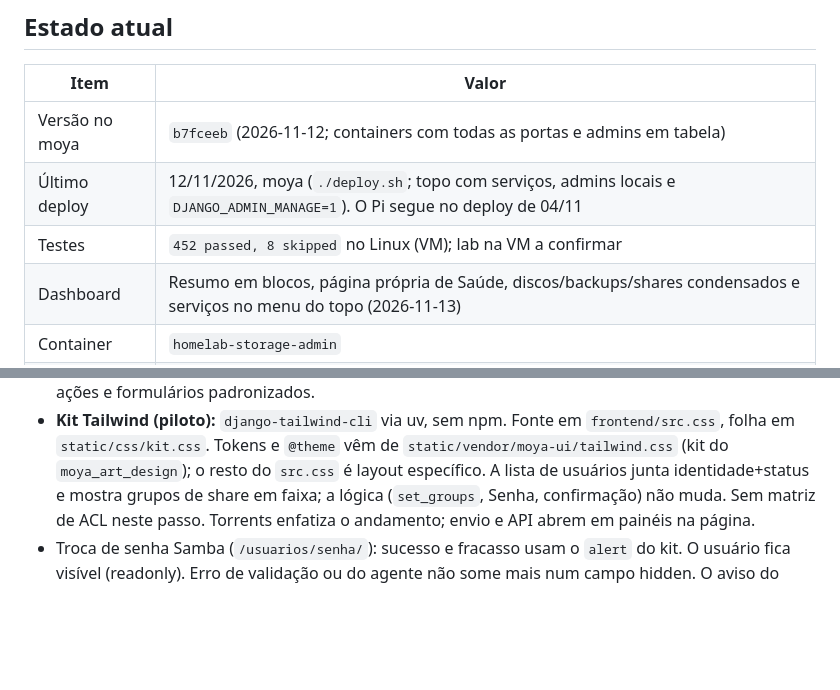
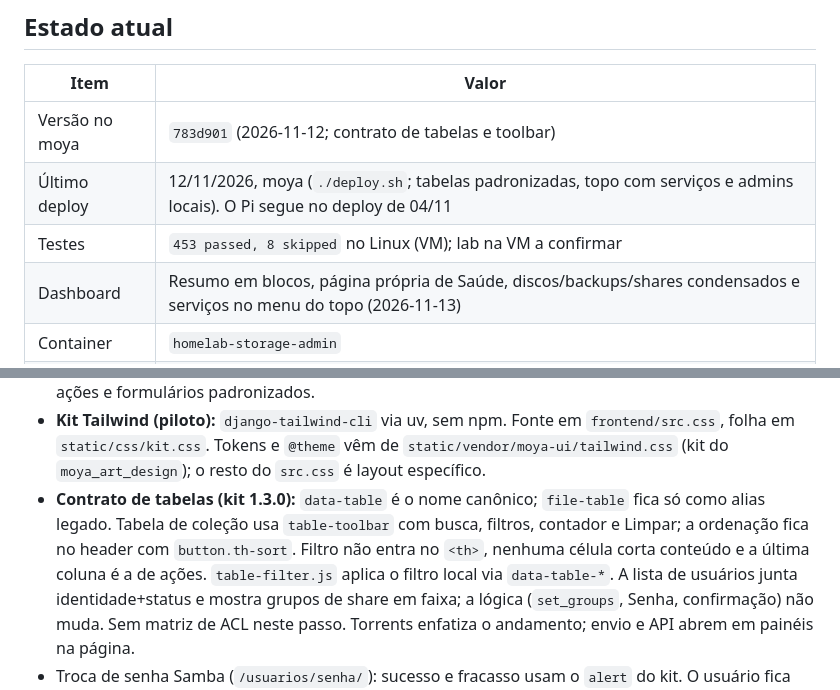
Before and after one commit to ConradoAlmeida/homelab-storage-admin, a Markdown page: docs/CONTEXTO.md, 2 parts joined by grey strips. Rendered like a GitHub page; blank space fills up the shorter version.

Commit message:
docs: documentar contrato de tabelas

```diff
--- a/docs/CONTEXTO.md
+++ b/docs/CONTEXTO.md
@@ -8,9 +8,9 @@ Histórico da sessão de 27-29/10: [SESSAO-2026-10-29.md](SESSAO-2026-10-29.md).
 
 | Item | Valor |
 |---|---|
-| Versão no moya | `b7fceeb` (2026-11-12; containers com todas as portas e admins em tabela) |
-| Último deploy | 12/11/2026, moya (`./deploy.sh`; topo com serviços, admins locais e `DJANGO_ADMIN_MANAGE=1`). O Pi segue no deploy de 04/11 |
-| Testes | `452 passed, 8 skipped` no Linux (VM); lab na VM a confirmar |
+| Versão no moya | `783d901` (2026-11-12; contrato de tabelas e toolbar) |
+| Último deploy | 12/11/2026, moya (`./deploy.sh`; tabelas padronizadas, topo com serviços e admins locais). O Pi segue no deploy de 04/11 |
+| Testes | `453 passed, 8 skipped` no Linux (VM); lab na VM a confirmar |
 | Dashboard | Resumo em blocos, página própria de Saúde, discos/backups/shares condensados e serviços no menu do topo (2026-11-13) |
 | Container | `homelab-storage-admin` |
 | Pi | `/opt/stacks/homelab-storage-admin`, `192.168.0.150:8060` |
@@ -122,6 +122,12 @@ Histórico da sessão de 27-29/10: [SESSAO-2026-10-29.md](SESSAO-2026-10-29.md).
   via uv, sem npm. Fonte em `frontend/src.css`, folha em `static/css/kit.css`.
   Tokens e `@theme` vêm de `static/vendor/moya-ui/tailwind.css` (kit do
   `moya_art_design`); o resto do `src.css` é layout específico.
+- **Contrato de tabelas (kit 1.3.0):** `data-table` é o nome canônico;
+  `file-table` fica só como alias legado. Tabela de coleção usa
+  `table-toolbar` com busca, filtros, contador e Limpar; a ordenação fica no
+  header com `button.th-sort`. Filtro não entra no `<th>`, nenhuma célula corta
+  conteúdo e a última coluna é a de ações. `table-filter.js` aplica o filtro
+  local via `data-table-*`.
   A lista de usuários junta identidade+status e mostra grupos de share em
   faixa; a lógica (`set_groups`, Senha, confirmação) não muda. Sem matriz de
   ACL neste passo. Torrents enfatiza o andamento; envio e API abrem em
```
Also changed, not shown: docs/VM_TESTES.md (+1 -1 lines).
